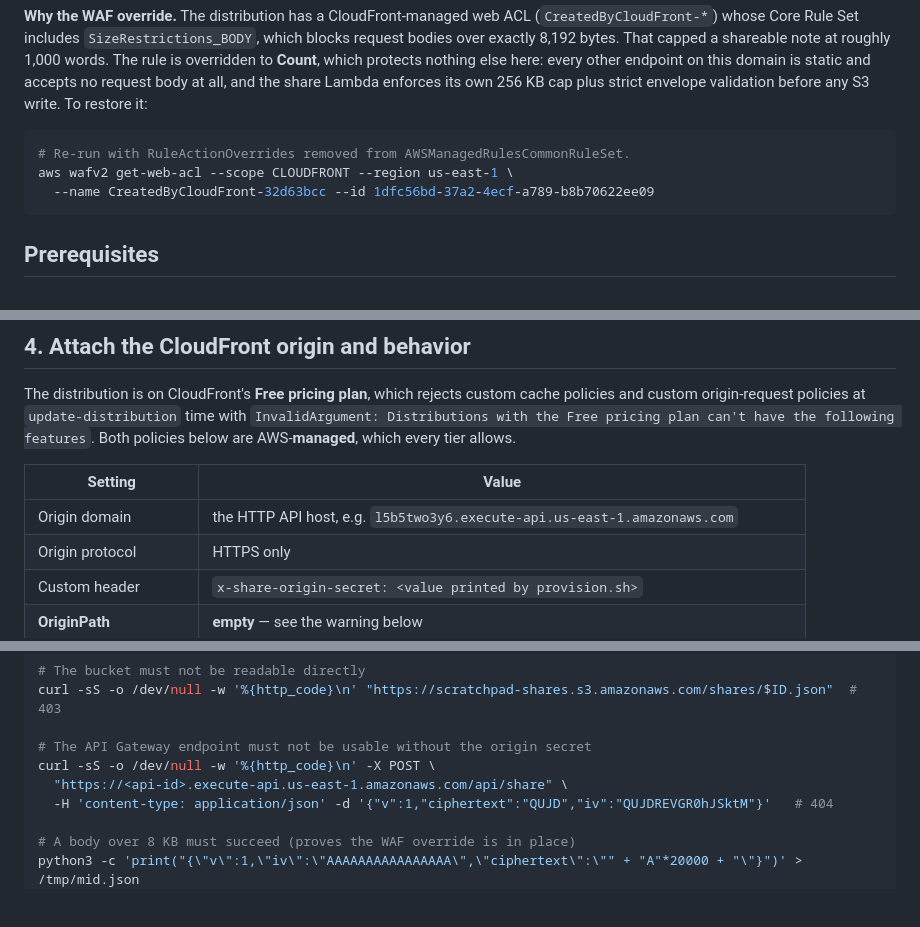
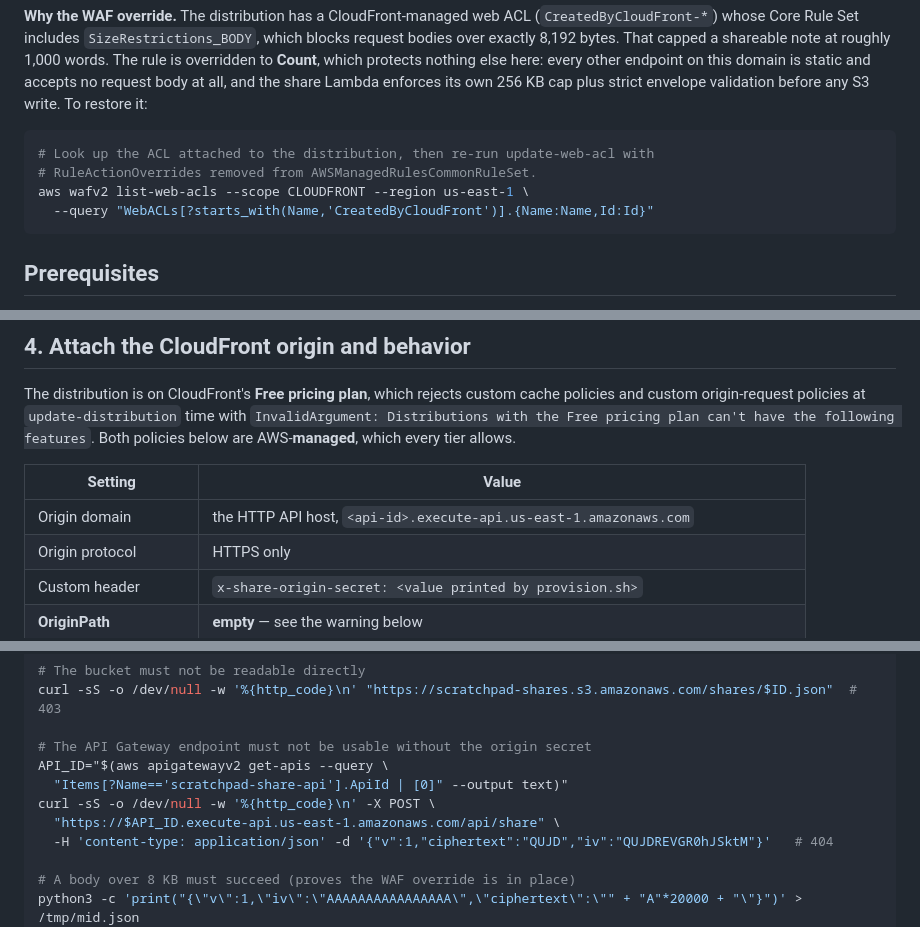
Before and after one commit to vscarpenter/scratchpad, a Markdown page: share-infra/README.md, 3 parts joined by grey strips. GitHub-like rendering; blank space fills up the shorter version.

Commit message:
docs(share-infra): replace live AWS identifiers with lookup commands
This repo is public. The operator guide named the real API Gateway host
and the real WAF web ACL, which gave anyone reading it a direct probe
target for the origin behind the CDN. The endpoint is already gated by
the secret header, so nothing was exposed -- but publishing the address
of the thing that gate protects is needless.

Replaced with placeholders plus the CLI commands that discover the real
values from the account, which is also more durable than hardcoding IDs
that change if anything is reprovisioned.

Claude-Session: https://claude.ai/code/session_01ETxugvi9QaRhNMtkb7LUrZ

````diff
--- a/share-infra/README.md
+++ b/share-infra/README.md
@@ -44,9 +44,10 @@ request body at all, and the share Lambda enforces its own 256 KB cap plus
 strict envelope validation before any S3 write. To restore it:
 
 ```sh
-# Re-run with RuleActionOverrides removed from AWSManagedRulesCommonRuleSet.
-aws wafv2 get-web-acl --scope CLOUDFRONT --region us-east-1 \
-  --name CreatedByCloudFront-32d63bcc --id 1dfc56bd-37a2-4ecf-a789-b8b70622ee09
+# Look up the ACL attached to the distribution, then re-run update-web-acl with
+# RuleActionOverrides removed from AWSManagedRulesCommonRuleSet.
+aws wafv2 list-web-acls --scope CLOUDFRONT --region us-east-1 \
+  --query "WebACLs[?starts_with(Name,'CreatedByCloudFront')].{Name:Name,Id:Id}"
 ```
 
 ## Prerequisites
@@ -94,7 +95,7 @@ allows.
 
 | Setting | Value |
 | --- | --- |
-| Origin domain | the HTTP API host, e.g. `l5b5two3y6.execute-api.us-east-1.amazonaws.com` |
+| Origin domain | the HTTP API host, `<api-id>.execute-api.us-east-1.amazonaws.com` |
 | Origin protocol | HTTPS only |
 | Custom header | `x-share-origin-secret: <value printed by provision.sh>` |
 | **OriginPath** | **empty** — see the warning below |
@@ -181,8 +182,10 @@ curl -sS -o /dev/null -w '%{http_code}\n' -X POST "$API" \
 curl -sS -o /dev/null -w '%{http_code}\n' "https://scratchpad-shares.s3.amazonaws.com/shares/$ID.json"  # 403
 
 # The API Gateway endpoint must not be usable without the origin secret
+API_ID="$(aws apigatewayv2 get-apis --query \
+  "Items[?Name=='scratchpad-share-api'].ApiId | [0]" --output text)"
 curl -sS -o /dev/null -w '%{http_code}\n' -X POST \
-  "https://<api-id>.execute-api.us-east-1.amazonaws.com/api/share" \
+  "https://$API_ID.execute-api.us-east-1.amazonaws.com/api/share" \
   -H 'content-type: application/json' -d '{"v":1,"ciphertext":"QUJD","iv":"QUJDREVGR0hJSktM"}'   # 404
 
 # A body over 8 KB must succeed (proves the WAF override is in place)
````
